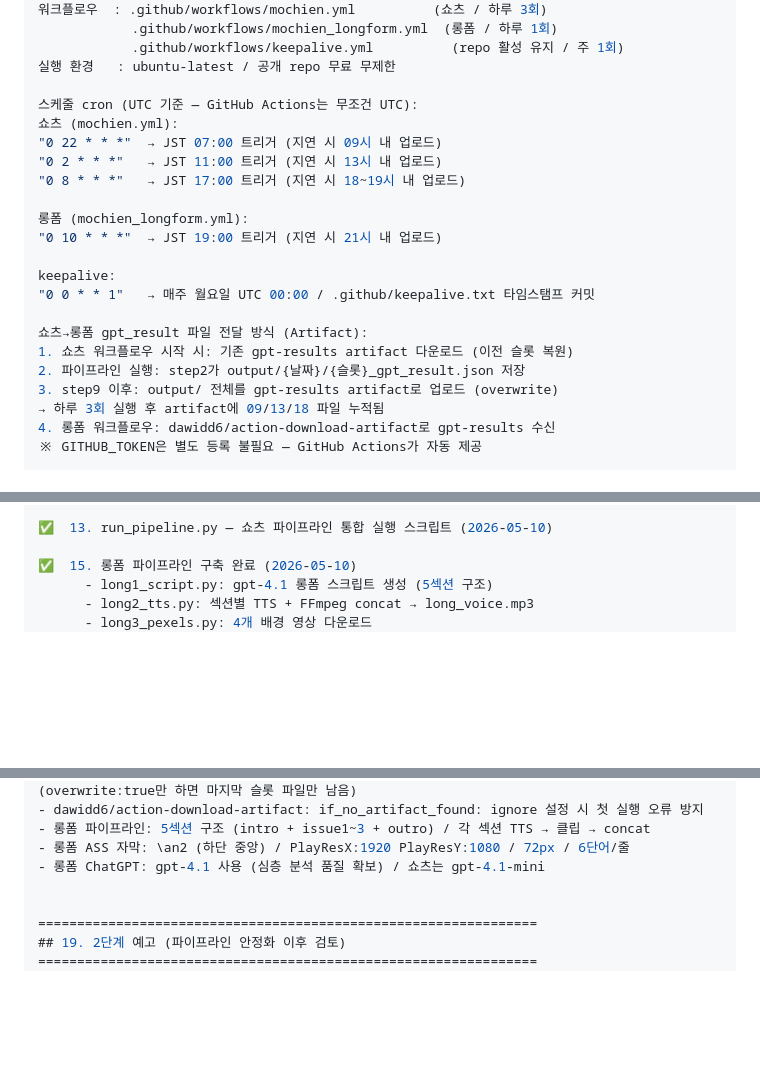
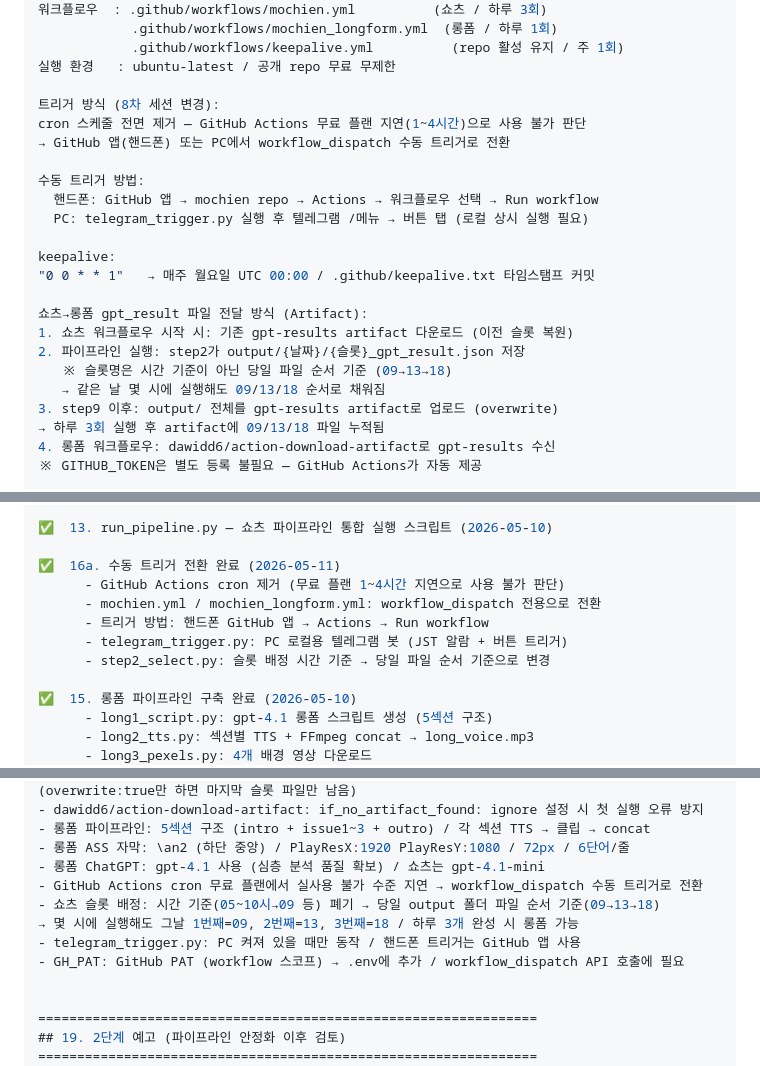
Before and after one commit to qumax7-collab/mochien, a Markdown page: CLAUDE.md, 3 parts joined by grey strips. Drawn GitHub-style; blank space fills up the shorter version.

Commit message:
docs: CLAUDE.md 8차 세션 업데이트

```diff
--- a/CLAUDE.md
+++ b/CLAUDE.md
@@ -281,14 +281,13 @@ repo        : https://github.com/qumax7-collab/mochien (Public)
               .github/workflows/keepalive.yml          (repo 활성 유지 / 주 1회)
 실행 환경   : ubuntu-latest / 공개 repo 무료 무제한
 
-스케줄 cron (UTC 기준 — GitHub Actions는 무조건 UTC):
-  쇼츠 (mochien.yml):
-  "0 22 * * *"  → JST 07:00 트리거 (지연 시 09시 내 업로드)
-  "0 2 * * *"   → JST 11:00 트리거 (지연 시 13시 내 업로드)
-  "0 8 * * *"   → JST 17:00 트리거 (지연 시 18~19시 내 업로드)
+트리거 방식 (8차 세션 변경):
+  cron 스케줄 전면 제거 — GitHub Actions 무료 플랜 지연(1~4시간)으로 사용 불가 판단
+  → GitHub 앱(핸드폰) 또는 PC에서 workflow_dispatch 수동 트리거로 전환
 
-  롱폼 (mochien_longform.yml):
-  "0 10 * * *"  → JST 19:00 트리거 (지연 시 21시 내 업로드)
+  수동 트리거 방법:
+    핸드폰: GitHub 앱 → mochien repo → Actions → 워크플로우 선택 → Run workflow
+    PC: telegram_trigger.py 실행 후 텔레그램 /메뉴 → 버튼 탭 (로컬 상시 실행 필요)
 
   keepalive:
   "0 0 * * 1"   → 매주 월요일 UTC 00:00 / .github/keepalive.txt 타임스탬프 커밋
@@ -296,6 +295,8 @@ repo        : https://github.com/qumax7-collab/mochien (Public)
 쇼츠→롱폼 gpt_result 파일 전달 방식 (Artifact):
   1. 쇼츠 워크플로우 시작 시: 기존 gpt-results artifact 다운로드 (이전 슬롯 복원)
   2. 파이프라인 실행: step2가 output/{날짜}/{슬롯}_gpt_result.json 저장
+     ※ 슬롯명은 시간 기준이 아닌 당일 파일 순서 기준 (09→13→18)
+     → 같은 날 몇 시에 실행해도 09/13/18 순서로 채워짐
   3. step9 이후: output/ 전체를 gpt-results artifact로 업로드 (overwrite)
   → 하루 3회 실행 후 artifact에 09/13/18 파일 누적됨
   4. 롱폼 워크플로우: dawidd6/action-download-artifact로 gpt-results 수신
@@ -427,6 +430,13 @@ Gemini        해지   - 현재 파이프라인 활용 구간 없음
         - 배경 쿨 블루 컬러 그레이딩 + 비네팅 (step6_ffmpeg.py)
 
 ✅  13. run_pipeline.py — 쇼츠 파이프라인 통합 실행 스크립트 (2026-05-10)
+
+✅  16a. 수동 트리거 전환 완료 (2026-05-11)
+        - GitHub Actions cron 제거 (무료 플랜 1~4시간 지연으로 사용 불가 판단)
+        - mochien.yml / mochien_longform.yml: workflow_dispatch 전용으로 전환
+        - 트리거 방법: 핸드폰 GitHub 앱 → Actions → Run workflow
+        - telegram_trigger.py: PC 로컬용 텔레그램 봇 (JST 알람 + 버튼 트리거)
+        - step2_select.py: 슬롯 배정 시간 기준 → 당일 파일 순서 기준으로 변경
 
 ✅  15. 롱폼 파이프라인 구축 완료 (2026-05-10)
         - long1_script.py: gpt-4.1 롱폼 스크립트 생성 (5섹션 구조)
@@ -519,6 +529,11 @@ Gemini        해지   - 현재 파이프라인 활용 구간 없음
 - 롱폼 파이프라인: 5섹션 구조 (intro + issue1~3 + outro) / 각 섹션 TTS → 클립 → concat
 - 롱폼 ASS 자막: \an2 (하단 중앙) / PlayResX:1920 PlayResY:1080 / 72px / 6단어/줄
 - 롱폼 ChatGPT: gpt-4.1 사용 (심층 분석 품질 확보) / 쇼츠는 gpt-4.1-mini
+- GitHub Actions cron 무료 플랜에서 실사용 불가 수준 지연 → workflow_dispatch 수동 트리거로 전환
+- 쇼츠 슬롯 배정: 시간 기준(05~10시→09 등) 폐기 → 당일 output 폴더 파일 순서 기준(09→13→18)
+  → 몇 시에 실행해도 그날 1번째=09, 2번째=13, 3번째=18 / 하루 3개 완성 시 롱폼 가능
+- telegram_trigger.py: PC 켜져 있을 때만 동작 / 핸드폰 트리거는 GitHub 앱 사용
+- GH_PAT: GitHub PAT (workflow 스코프) → .env에 추가 / workflow_dispatch API 호출에 필요
 
 
 ================================================================
```
Also changed, not shown: other parts of CLAUDE.md (+4 -2 lines).
